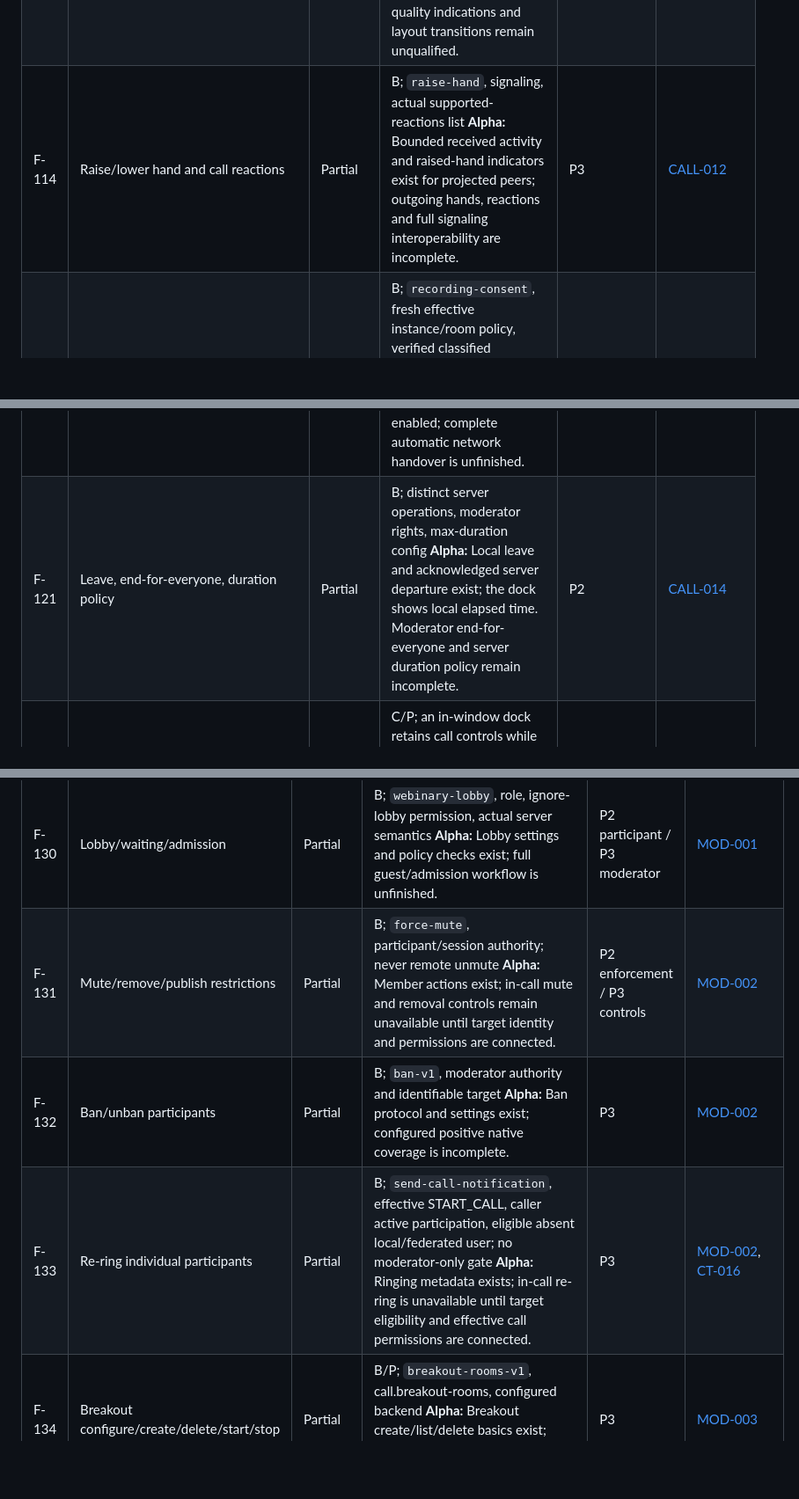
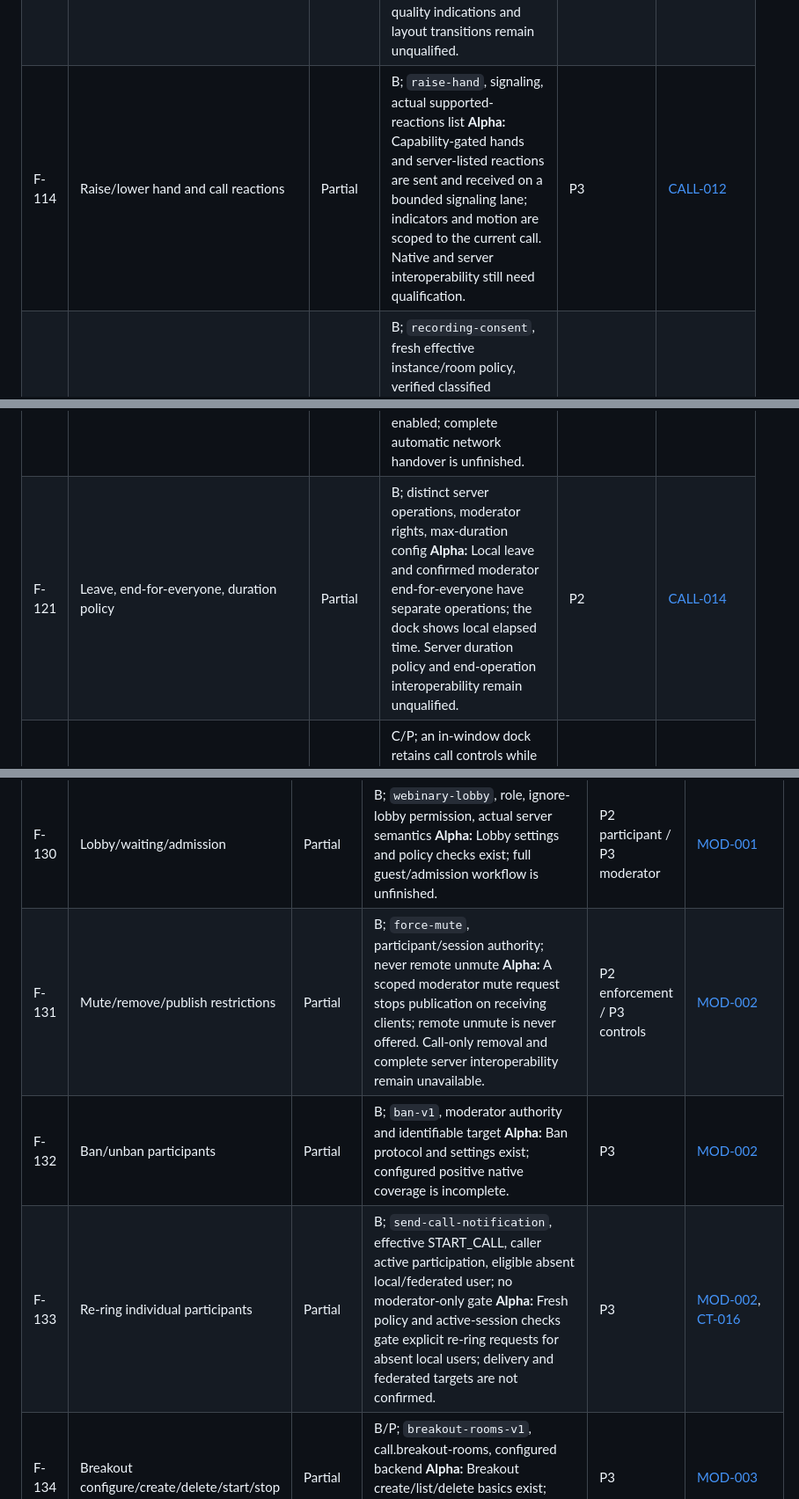
Before and after one commit to adapt2move/nextcloud-modern-talk, a Markdown page: docs/compatibility/feature-inventory.md, 3 parts joined by grey strips. Shown at 88% size. GitHub-like rendering; blank space fills up the shorter version.

```diff
--- a/docs/compatibility/feature-inventory.md
+++ b/docs/compatibility/feature-inventory.md
@@ -131,14 +131,14 @@ Evidence: S03, S04, S07, S10, S15, S19, S21. An advertised call API does not est
 | F-111 | Screen/window sharing and remote shares | Planned | B/P; native picker/capture, screen publish permission, `video` | P2 | [CALL-008](../product/calls.md#call-008) |
 | F-112 | Share system audio | Planned | P; explicitly supported OS/media path; no universal claim | P4 | [CALL-008](../product/calls.md#call-008) |
 | F-113 | Gallery/focus/fullscreen/grid/speaker layout | Partial | B/C; server grid-limit/enforcement, native rendering **Alpha:** Adaptive remote tiles, local focus, a level-based speaker view and a fullscreen action exist; native behavior, quality indications and layout transitions remain unqualified. | P2 | [CALL-006](../product/calls.md#call-006), [CALL-012](../product/calls.md#call-012) |
-| F-114 | Raise/lower hand and call reactions | Partial | B; `raise-hand`, signaling, actual supported-reactions list **Alpha:** Bounded received activity and raised-hand indicators exist for projected peers; outgoing hands, reactions and full signaling interoperability are incomplete. | P3 | [CALL-012](../product/calls.md#call-012) |
+| F-114 | Raise/lower hand and call reactions | Partial | B; `raise-hand`, signaling, actual supported-reactions list **Alpha:** Capability-gated hands and server-listed reactions are sent and received on a bounded signaling lane; indicators and motion are scoped to the current call. Native and server interoperability still need qualification. | P3 | [CALL-012](../product/calls.md#call-012) |
 | F-115 | Recording consent/status | Partial | B; `recording-consent`, fresh effective instance/room policy, verified classified exception, current status **Alpha:** Required consent is checked and observed recording state is displayed; recording controls and complete consent UX are absent. | P2 safety | [CALL-009](../product/calls.md#call-009), [CT-013](test-matrix.md#ct-013), [CT-018](test-matrix.md#ct-018) |
 | F-116 | Start/stop audio/video recording, retrieve file | Planned | B/P; `recording-v1`, configured recorder/HPB, role and policy | P3 | [CALL-010](../product/calls.md#call-010) |
 | F-117 | Call E2EE | Planned | B/P; call-end-to-end-encryption/config plus proven native crypto/key lifecycle | P2 gate/support | [CALL-011](../product/calls.md#call-011) |
 | F-118 | Live transcription/captions | Planned | B/P; call.live-transcription, provider/backend, native path and policy | P4; safety P2 | [CALL-013](../product/calls.md#call-013) |
 | F-119 | Live translation and language preference | Planned | B/P; call.live-translation and target-language config/provider | P4 | [CALL-013](../product/calls.md#call-013) |
 | F-120 | Reconnect, bandwidth degradation, session replacement | Partial | B/C/P; bounded policy expiry with live media/control loss, account-loss shutdown, intent-preserving recovery **Alpha:** Explicit reconnect creates a new media generation with publication off until re-enabled; complete automatic network handover is unfinished. | P2 | [CALL-014](../product/calls.md#call-014), [CT-015](test-matrix.md#ct-015) |
-| F-121 | Leave, end-for-everyone, duration policy | Partial | B; distinct server operations, moderator rights, max-duration config **Alpha:** Local leave and acknowledged server departure exist; the dock shows local elapsed time. Moderator end-for-everyone and server duration policy remain incomplete. | P2 | [CALL-014](../product/calls.md#call-014) |
+| F-121 | Leave, end-for-everyone, duration policy | Partial | B; distinct server operations, moderator rights, max-duration config **Alpha:** Local leave and confirmed moderator end-for-everyone have separate operations; the dock shows local elapsed time. Server duration policy and end-operation interoperability remain unqualified. | P2 | [CALL-014](../product/calls.md#call-014) |
 | F-122 | Compact/floating call window | Partial | C/P; an in-window dock retains call controls while browsing; a separate always-on-top window and native accessibility qualification are unavailable | P4 | [DESK-001](../product/desktop-and-accessibility.md#desk-001) |
 
 ## Moderation and administration
@@ -148,9 +148,9 @@ Evidence: S03–S05, S07–S08, S10–S11, S21.
 | ID | Feature | Status | Support conditions / disposition | Phase | Specification and acceptance |
 | --- | --- | --- | --- | --- | --- |
 | F-130 | Lobby/waiting/admission | Partial | B; `webinary-lobby`, role, ignore-lobby permission, actual server semantics **Alpha:** Lobby settings and policy checks exist; full guest/admission workflow is unfinished. | P2 participant / P3 moderator | [MOD-001](../product/moderation-and-integrations.md#mod-001) |
-| F-131 | Mute/remove/publish restrictions | Partial | B; `force-mute`, participant/session authority; never remote unmute **Alpha:** Member actions exist; in-call mute and removal controls remain unavailable until target identity and permissions are connected. | P2 enforcement / P3 controls | [MOD-002](../product/moderation-and-integrations.md#mod-002) |
+| F-131 | Mute/remove/publish restrictions | Partial | B; `force-mute`, participant/session authority; never remote unmute **Alpha:** A scoped moderator mute request stops publication on receiving clients; remote unmute is never offered. Call-only removal and complete server interoperability remain unavailable. | P2 enforcement / P3 controls | [MOD-002](../product/moderation-and-integrations.md#mod-002) |
 | F-132 | Ban/unban participants | Partial | B; `ban-v1`, moderator authority and identifiable target **Alpha:** Ban protocol and settings exist; configured positive native coverage is incomplete. | P3 | [MOD-002](../product/moderation-and-integrations.md#mod-002) |
-| F-133 | Re-ring individual participants | Partial | B; `send-call-notification`, effective START_CALL, caller active participation, eligible absent local/federated user; no moderator-only gate **Alpha:** Ringing metadata exists; in-call re-ring is unavailable until target eligibility and effective call permissions are connected. | P3 | [MOD-002](../product/moderation-and-integrations.md#mod-002), [CT-016](test-matrix.md#ct-016) |
+| F-133 | Re-ring individual participants | Partial | B; `send-call-notification`, effective START_CALL, caller active participation, eligible absent local/federated user; no moderator-only gate **Alpha:** Fresh policy and active-session checks gate explicit re-ring requests for absent local users; delivery and federated targets are not confirmed. | P3 | [MOD-002](../product/moderation-and-integrations.md#mod-002), [CT-016](test-matrix.md#ct-016) |
 | F-134 | Breakout configure/create/delete/start/stop | Partial | B/P; `breakout-rooms-v1`, call.breakout-rooms, configured backend **Alpha:** Breakout create/list/delete basics exist; assignment/switch/help/broadcast are incomplete. | P3 | [MOD-003](../product/moderation-and-integrations.md#mod-003) |
 | F-135 | Breakout manual/automatic/free assignments and moves | Planned | B/P; actual supported modes, room/session transitions | P3 | [MOD-003](../product/moderation-and-integrations.md#mod-003) |
 | F-136 | Breakout broadcast/help requests | Planned | B/P; relevant routes/permissions, parent room scope | P3 | [MOD-003](../product/moderation-and-integrations.md#mod-003) |
```
Also changed, not shown: docs/limitations.md (+9 -4 lines).
